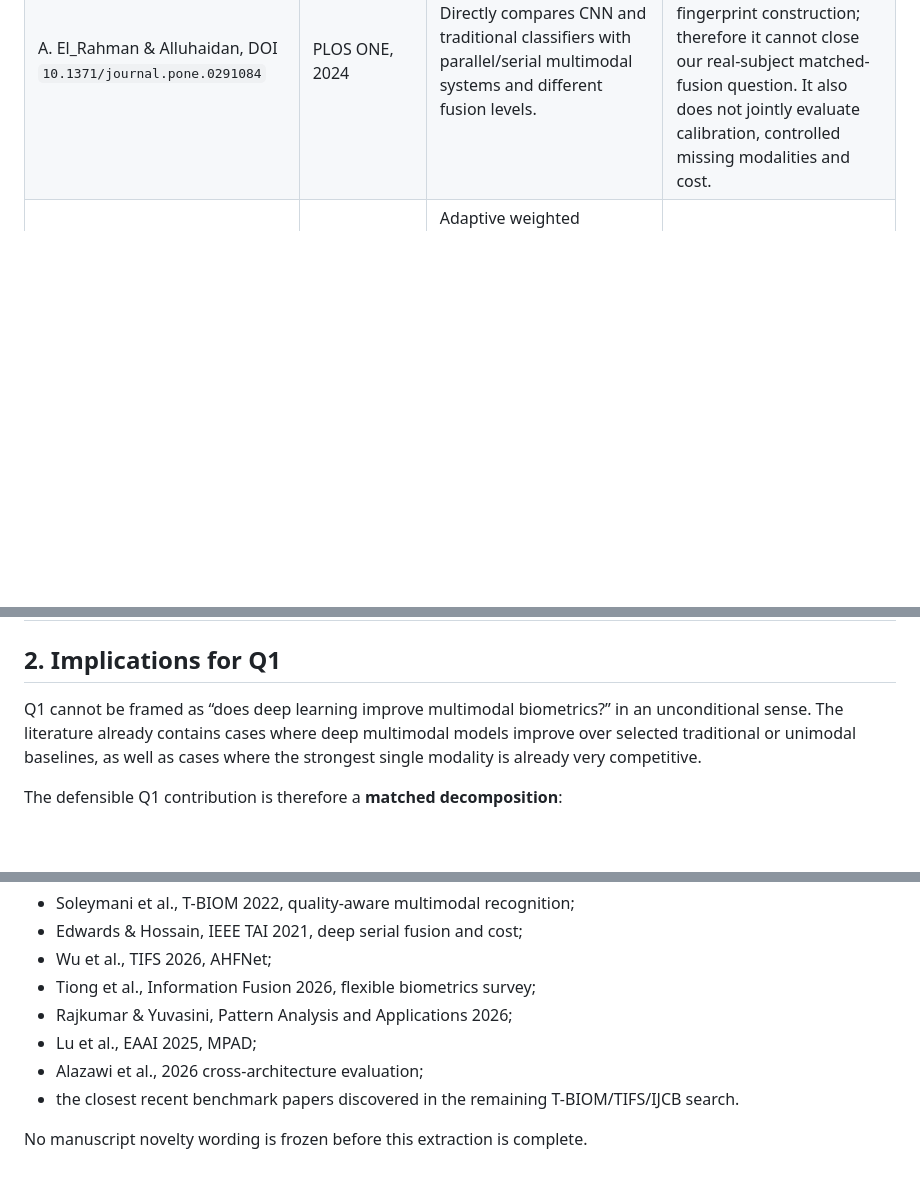
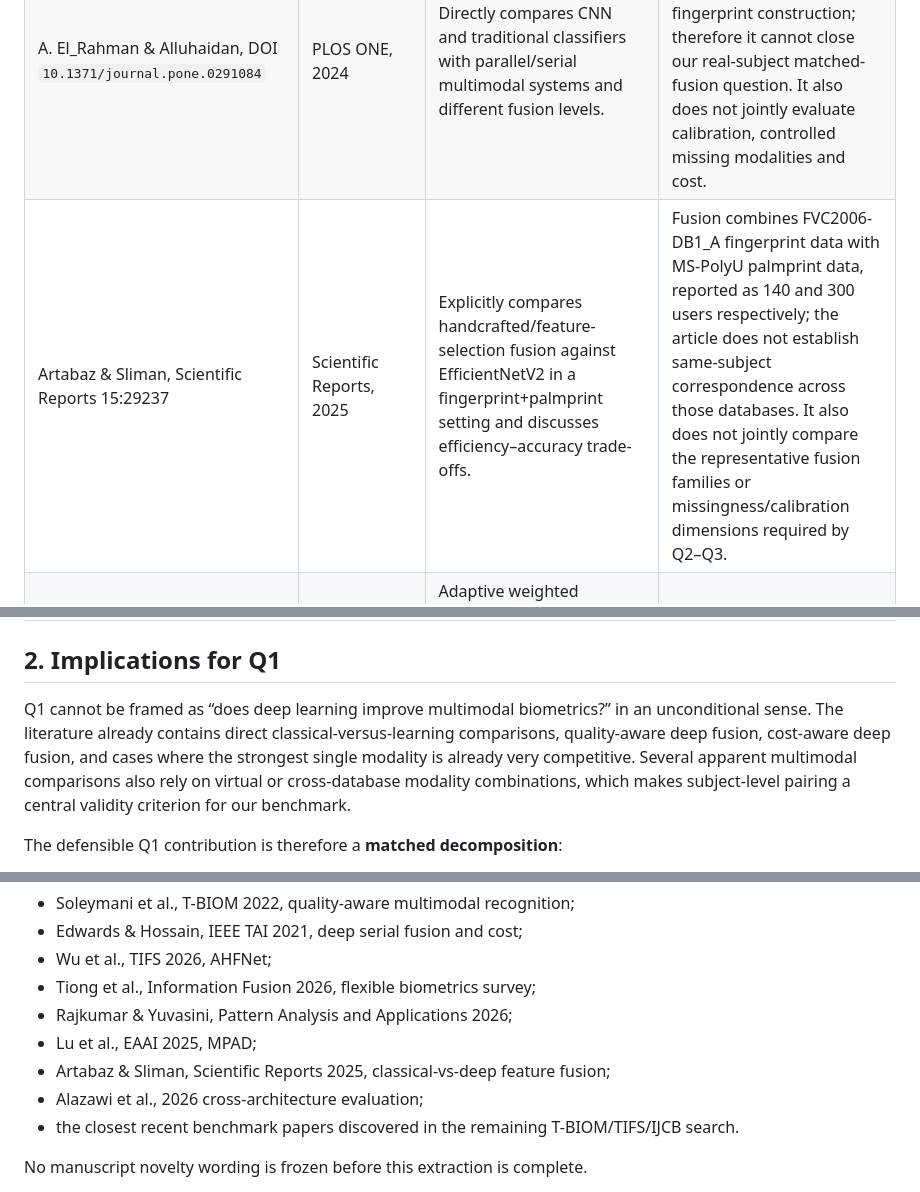
Before and after one commit to EkodeckStephane/DeepMM-Biometrics, a Markdown page: docs/sota_matrix_v0.3.md, 3 parts joined by grey strips. Rendered like a GitHub page; blank space fills up the shorter version.

Commit message:
Add 2025 classical-vs-deep feature-fusion precedent

```diff
--- a/docs/sota_matrix_v0.3.md
+++ b/docs/sota_matrix_v0.3.md
@@ -12,6 +12,7 @@ This working matrix extends v0.2 with the closest 2024-2026 precedents to Q1-Q3.
 | Soleymani et al., DOI `10.1109/TBIOM.2021.3131664` | IEEE T-BIOM, 2022 | Quality-aware deep multimodal recognition; weakly supervised modality/sample quality weighting; face/iris/fingerprint; verification metrics include AUC/EER/TAR@FAR. | Does not establish that quality-aware fusion is globally best across deep score, deep feature, attention/Transformer and strong classical fusion under a matched budget. |
 | Ren et al., DOI `10.1109/TIFS.2022.3175599` | IEEE TIFS, 2022 | Real paired fingerprint-finger-vein dataset and deep multimodal benchmark with two acquisition sessions. | Benchmark is not designed to jointly rank broad fusion families by discrimination, calibration, degradation robustness, missingness and compute. |
 | A. El_Rahman & Alluhaidan, DOI `10.1371/journal.pone.0291084` | PLOS ONE, 2024 | Directly compares CNN and traditional classifiers with parallel/serial multimodal systems and different fusion levels. | Primary multimodal evidence uses a virtual/chimeric ECG-fingerprint construction; therefore it cannot close our real-subject matched-fusion question. It also does not jointly evaluate calibration, controlled missing modalities and cost. |
+| Artabaz & Sliman, Scientific Reports 15:29237 | Scientific Reports, 2025 | Explicitly compares handcrafted/feature-selection fusion against EfficientNetV2 in a fingerprint+palmprint setting and discusses efficiency–accuracy trade-offs. | Fusion combines FVC2006-DB1_A fingerprint data with MS-PolyU palmprint data, reported as 140 and 300 users respectively; the article does not establish same-subject correspondence across those databases. It also does not jointly compare the representative fusion families or missingness/calibration dimensions required by Q2–Q3. |
 | Fan et al., DOI `10.1109/TSMC.2024.3382877` | IEEE TSMC: Systems, 2024 | Adaptive weighted multimodal hand recognition with recognition-time efficiency as an explicit design objective. | Not a broad family-level fusion benchmark and not a calibration/missingness study. |
 | Lu, Wu & Bao, DOI `10.1016/j.engappai.2025.110865` | Engineering Applications of AI, 2025 | Face-fingerprint multilevel spatial/channel attention plus knowledge distillation; explicitly targets model compression/resource-constrained deployment and evaluates on two real multimodal datasets. | Does not answer whether attention/distillation is Pareto-superior to representative deep score, feature, gating and Transformer families under one matched protocol. |
 | Zheng et al., DOI `10.1016/j.patrec.2025.06.017` | Pattern Recognition Letters, 2025 | SSM encoders + cross-modal attention + contrastive alignment for PPG-fingerprint verification; single- and dual-session evaluation. | Strong architecture paper rather than a broad fusion-family benchmark. |
@@ -24,7 +25,7 @@ This working matrix extends v0.2 with the closest 2024-2026 precedents to Q1-Q3.
 
 ## 2. Implications for Q1
 
-Q1 cannot be framed as “does deep learning improve multimodal biometrics?” in an unconditional sense. The literature already contains cases where deep multimodal models improve over selected traditional or unimodal baselines, as well as cases where the strongest single modality is already very competitive.
+Q1 cannot be framed as “does deep learning improve multimodal biometrics?” in an unconditional sense. The literature already contains direct classical-versus-learning comparisons, quality-aware deep fusion, cost-aware deep fusion, and cases where the strongest single modality is already very competitive. Several apparent multimodal comparisons also rely on virtual or cross-database modality combinations, which makes subject-level pairing a central validity criterion for our benchmark.
 
 The defensible Q1 contribution is therefore a **matched decomposition**:
 
@@ -103,6 +104,7 @@ Highest priority for deeper extraction:
 - Tiong et al., Information Fusion 2026, flexible biometrics survey;
 - Rajkumar & Yuvasini, Pattern Analysis and Applications 2026;
 - Lu et al., EAAI 2025, MPAD;
+- Artabaz & Sliman, Scientific Reports 2025, classical-vs-deep feature fusion;
 - Alazawi et al., 2026 cross-architecture evaluation;
 - the closest recent benchmark papers discovered in the remaining T-BIOM/TIFS/IJCB search.
 
```
